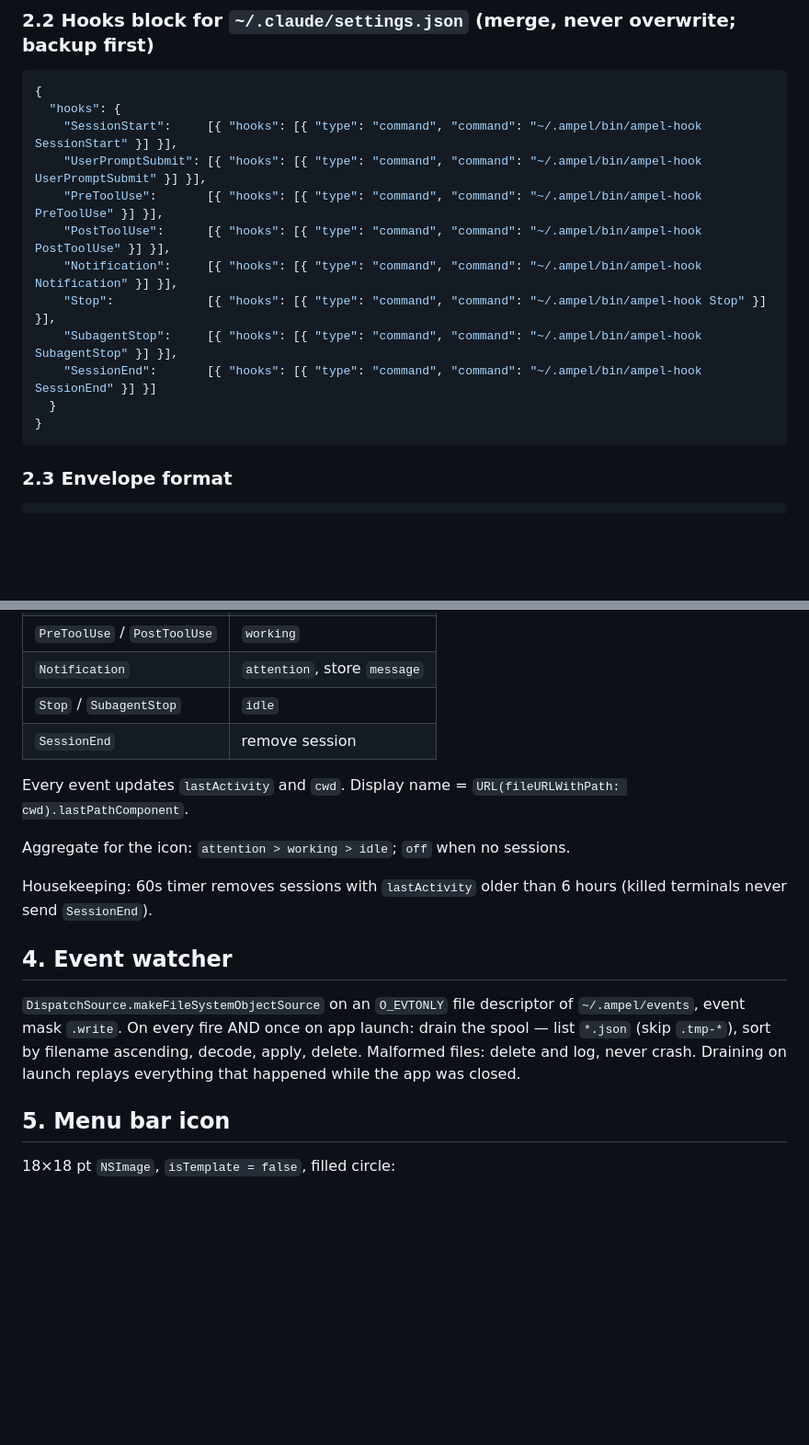
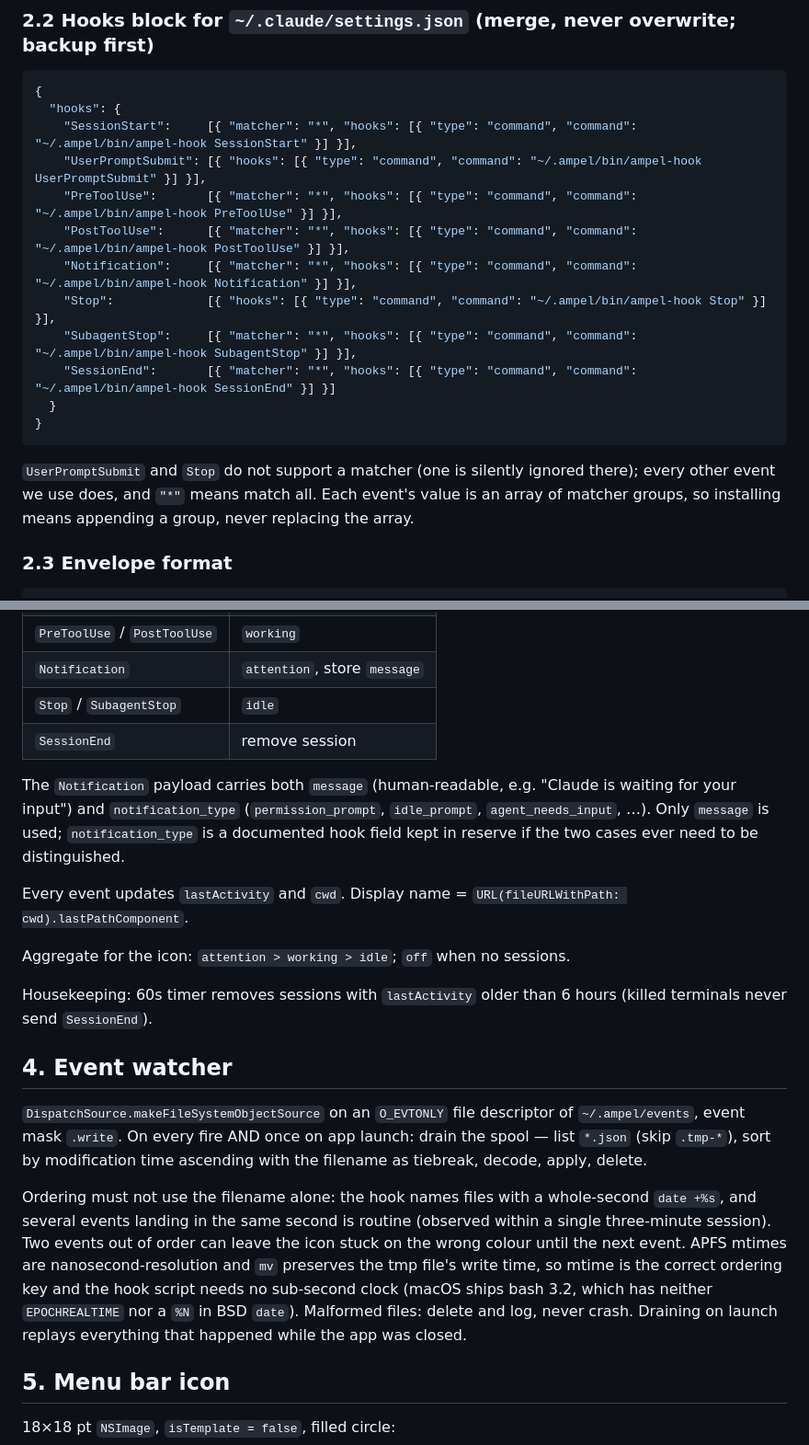
Before and after one commit to appgineering/Ampel, a Markdown page: docs/SPEC.md, 2 parts joined by grey strips. Shown at 92% size. GitHub-like rendering; blank space fills up the shorter version.

Commit message:
feat: install ampel-hook and merge hooks into settings.json
Verified the hook config against the live Claude Code hooks docs and a real
session, and corrected SPEC.md accordingly:

- Added "matcher": "*" to the six events that support one. UserPromptSubmit
  and Stop take no matcher.
- Notification payloads carry both "message" and "notification_type"; the
  docs only list the latter. "message" is what the spec uses and it is real.
- Spool ordering must key on file mtime, not filename. The hook stamps names
  with whole-second precision and same-second collisions happen in practice.

````diff
--- a/docs/SPEC.md
+++ b/docs/SPEC.md
@@ -37,17 +37,19 @@ Write-then-rename prevents the watcher from reading half-written files. Always e
 ```json
 {
   "hooks": {
-    "SessionStart":     [{ "hooks": [{ "type": "command", "command": "~/.ampel/bin/ampel-hook SessionStart" }] }],
+    "SessionStart":     [{ "matcher": "*", "hooks": [{ "type": "command", "command": "~/.ampel/bin/ampel-hook SessionStart" }] }],
     "UserPromptSubmit": [{ "hooks": [{ "type": "command", "command": "~/.ampel/bin/ampel-hook UserPromptSubmit" }] }],
-    "PreToolUse":       [{ "hooks": [{ "type": "command", "command": "~/.ampel/bin/ampel-hook PreToolUse" }] }],
-    "PostToolUse":      [{ "hooks": [{ "type": "command", "command": "~/.ampel/bin/ampel-hook PostToolUse" }] }],
-    "Notification":     [{ "hooks": [{ "type": "command", "command": "~/.ampel/bin/ampel-hook Notification" }] }],
+    "PreToolUse":       [{ "matcher": "*", "hooks": [{ "type": "command", "command": "~/.ampel/bin/ampel-hook PreToolUse" }] }],
+    "PostToolUse":      [{ "matcher": "*", "hooks": [{ "type": "command", "command": "~/.ampel/bin/ampel-hook PostToolUse" }] }],
+    "Notification":     [{ "matcher": "*", "hooks": [{ "type": "command", "command": "~/.ampel/bin/ampel-hook Notification" }] }],
     "Stop":             [{ "hooks": [{ "type": "command", "command": "~/.ampel/bin/ampel-hook Stop" }] }],
-    "SubagentStop":     [{ "hooks": [{ "type": "command", "command": "~/.ampel/bin/ampel-hook SubagentStop" }] }],
-    "SessionEnd":       [{ "hooks": [{ "type": "command", "command": "~/.ampel/bin/ampel-hook SessionEnd" }] }]
+    "SubagentStop":     [{ "matcher": "*", "hooks": [{ "type": "command", "command": "~/.ampel/bin/ampel-hook SubagentStop" }] }],
+    "SessionEnd":       [{ "matcher": "*", "hooks": [{ "type": "command", "command": "~/.ampel/bin/ampel-hook SessionEnd" }] }]
   }
 }
 ```
+
+`UserPromptSubmit` and `Stop` do not support a matcher (one is silently ignored there); every other event we use does, and `"*"` means match all. Each event's value is an array of matcher groups, so installing means appending a group, never replacing the array.
 
 ### 2.3 Envelope format
 
@@ -80,6 +82,8 @@ Transition table, keyed by `session_id`:
 | `Stop` / `SubagentStop` | `idle` |
 | `SessionEnd` | remove session |
 
+The `Notification` payload carries both `message` (human-readable, e.g. "Claude is waiting for your input") and `notification_type` (`permission_prompt`, `idle_prompt`, `agent_needs_input`, …). Only `message` is used; `notification_type` is a documented hook field kept in reserve if the two cases ever need to be distinguished.
+
 Every event updates `lastActivity` and `cwd`. Display name = `URL(fileURLWithPath: cwd).lastPathComponent`.
 
 Aggregate for the icon: `attention > working > idle`; `off` when no sessions.
@@ -88,7 +92,9 @@ Housekeeping: 60s timer removes sessions with `lastActivity` older than 6 hours
 
 ## 4. Event watcher
 
-`DispatchSource.makeFileSystemObjectSource` on an `O_EVTONLY` file descriptor of `~/.ampel/events`, event mask `.write`. On every fire AND once on app launch: drain the spool — list `*.json` (skip `.tmp-*`), sort by filename ascending, decode, apply, delete. Malformed files: delete and log, never crash. Draining on launch replays everything that happened while the app was closed.
+`DispatchSource.makeFileSystemObjectSource` on an `O_EVTONLY` file descriptor of `~/.ampel/events`, event mask `.write`. On every fire AND once on app launch: drain the spool — list `*.json` (skip `.tmp-*`), sort by modification time ascending with the filename as tiebreak, decode, apply, delete.
+
+Ordering must not use the filename alone: the hook names files with a whole-second `date +%s`, and several events landing in the same second is routine (observed within a single three-minute session). Two events out of order can leave the icon stuck on the wrong colour until the next event. APFS mtimes are nanosecond-resolution and `mv` preserves the tmp file's write time, so mtime is the correct ordering key and the hook script needs no sub-second clock (macOS ships bash 3.2, which has neither `EPOCHREALTIME` nor a `%N` in BSD `date`). Malformed files: delete and log, never crash. Draining on launch replays everything that happened while the app was closed.
 
 ## 5. Menu bar icon
 
````
